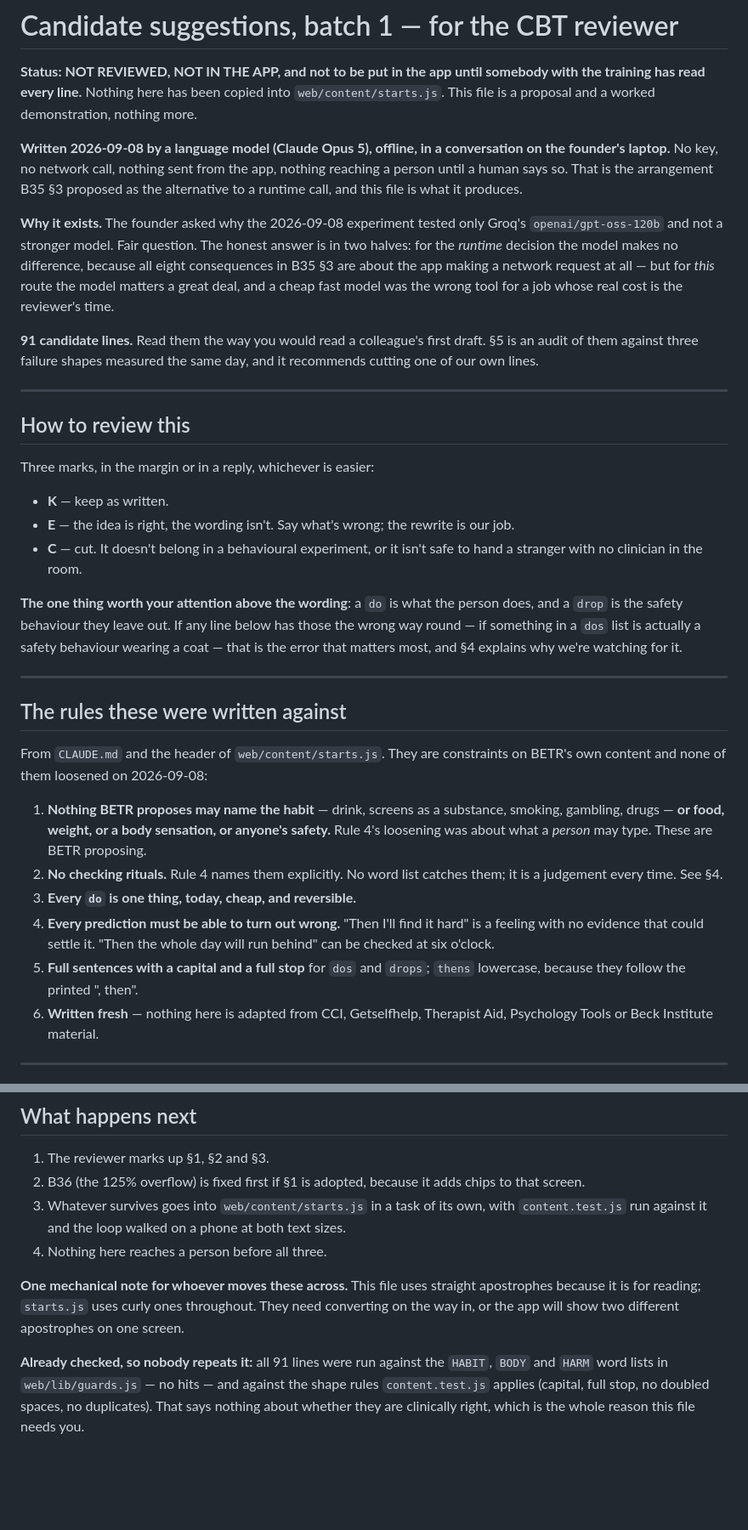
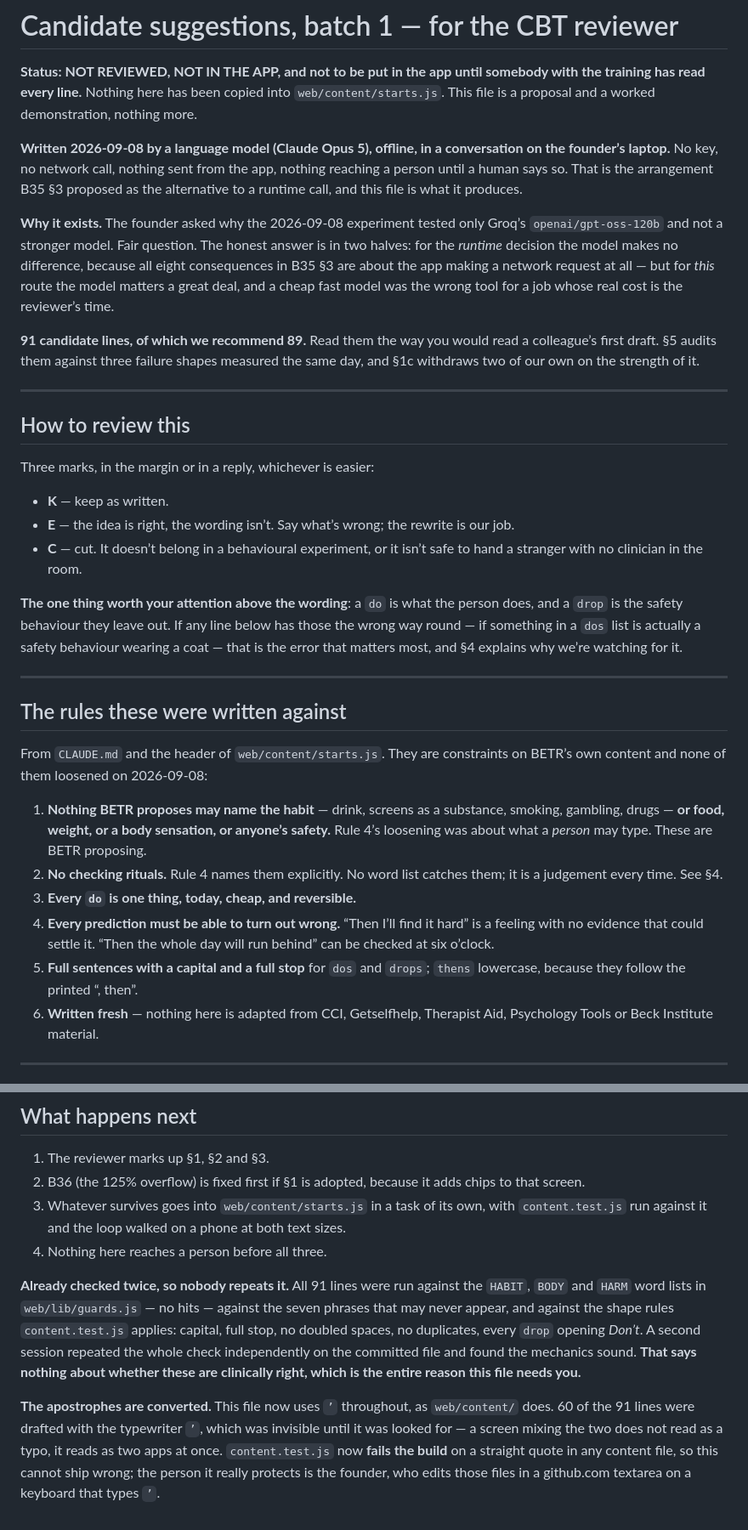
Before and after one commit to richardosborne14/betr, a Markdown page: docs/candidates-suggestions-batch-1.md, 2 parts joined by grey strips. Shown at 85% size. GitHub-like rendering; blank space fills up the shorter version.

```diff
--- a/docs/candidates-suggestions-batch-1.md
+++ b/docs/candidates-suggestions-batch-1.md
@@ -5,20 +5,20 @@ training has read every line.** Nothing here has been copied into `web/content/s
 This file is a proposal and a worked demonstration, nothing more.
 
 **Written 2026-09-08 by a language model (Claude Opus 5), offline, in a conversation on the
-founder's laptop.** No key, no network call, nothing sent from the app, nothing reaching a
+founder’s laptop.** No key, no network call, nothing sent from the app, nothing reaching a
 person until a human says so. That is the arrangement B35 §3 proposed as the alternative to a
 runtime call, and this file is what it produces.
 
-**Why it exists.** The founder asked why the 2026-09-08 experiment tested only Groq's
+**Why it exists.** The founder asked why the 2026-09-08 experiment tested only Groq’s
 `openai/gpt-oss-120b` and not a stronger model. Fair question. The honest answer is in two
 halves: for the *runtime* decision the model makes no difference, because all eight
 consequences in B35 §3 are about the app making a network request at all — but for *this*
 route the model matters a great deal, and a cheap fast model was the wrong tool for a job
-whose real cost is the reviewer's time.
+whose real cost is the reviewer’s time.
 
-**91 candidate lines.** Read them the way you would read a colleague's first draft. §5 is
-an audit of them against three failure shapes measured the same day, and it recommends cutting
-one of our own lines.
+**91 candidate lines, of which we recommend 89.** Read them the way you would read a
+colleague’s first draft. §5 audits them against three failure shapes measured the same day, and
+§1c withdraws two of our own on the strength of it.
 
 ---
 
@@ -27,33 +27,33 @@ one of our own lines.
 Three marks, in the margin or in a reply, whichever is easier:
 
 - **K** — keep as written.
-- **E** — the idea is right, the wording isn't. Say what's wrong; the rewrite is our job.
-- **C** — cut. It doesn't belong in a behavioural experiment, or it isn't safe to hand a
+- **E** — the idea is right, the wording isn’t. Say what’s wrong; the rewrite is our job.
+- **C** — cut. It doesn’t belong in a behavioural experiment, or it isn’t safe to hand a
   stranger with no clinician in the room.
 
 **The one thing worth your attention above the wording**: a `do` is what the person does, and a
 `drop` is the safety behaviour they leave out. If any line below has those the wrong way round —
 if something in a `dos` list is actually a safety behaviour wearing a coat — that is the error
-that matters most, and §4 explains why we're watching for it.
+that matters most, and §4 explains why we’re watching for it.
 
 ---
 
 ## The rules these were written against
 
-From `CLAUDE.md` and the header of `web/content/starts.js`. They are constraints on BETR's own
+From `CLAUDE.md` and the header of `web/content/starts.js`. They are constraints on BETR’s own
 content and none of them loosened on 2026-09-08:
 
 1. **Nothing BETR proposes may name the habit** — drink, screens as a substance, smoking,
-   gambling, drugs — **or food, weight, or a body sensation, or anyone's safety.** Rule 4's
+   gambling, drugs — **or food, weight, or a body sensation, or anyone’s safety.** Rule 4’s
    loosening was about what a *person* may type. These are BETR proposing.
 2. **No checking rituals.** Rule 4 names them explicitly. No word list catches them; it is a
    judgement every time. See §4.
 3. **Every `do` is one thing, today, cheap, and reversible.**
-4. **Every prediction must be able to turn out wrong.** "Then I'll find it hard" is a feeling
-   with no evidence that could settle it. "Then the whole day will run behind" can be checked
-   at six o'clock.
+4. **Every prediction must be able to turn out wrong.** “Then I’ll find it hard” is a feeling
+   with no evidence that could settle it. “Then the whole day will run behind” can be checked
+   at six o’clock.
 5. **Full sentences with a capital and a full stop** for `dos` and `drops`; `thens` lowercase,
-   because they follow the printed ", then".
+   because they follow the printed “, then”.
 6. **Written fresh** — nothing here is adapted from CCI, Getselfhelp, Therapist Aid, Psychology
    Tools or Beck Institute material.
 
@@ -403,11 +417,16 @@ usually gets treated.
    `content.test.js` run against it and the loop walked on a phone at both text sizes.
 4. Nothing here reaches a person before all three.
 
-**One mechanical note for whoever moves these across.** This file uses straight apostrophes
-because it is for reading; `starts.js` uses curly ones throughout. They need converting on the
-way in, or the app will show two different apostrophes on one screen.
+**Already checked twice, so nobody repeats it.** All 91 lines were run against the `HABIT`,
+`BODY` and `HARM` word lists in `web/lib/guards.js` — no hits — against the seven phrases that
+may never appear, and against the shape rules `content.test.js` applies: capital, full stop, no
+doubled spaces, no duplicates, every `drop` opening *Don’t*. A second session repeated the whole
+check independently on the committed file and found the mechanics sound. **That says nothing
+about whether these are clinically right, which is the entire reason this file needs you.**
 
-**Already checked, so nobody repeats it:** all 91 lines were run against the `HABIT`, `BODY`
-and `HARM` word lists in `web/lib/guards.js` — no hits — and against the shape rules
-`content.test.js` applies (capital, full stop, no doubled spaces, no duplicates). That says
-nothing about whether they are clinically right, which is the whole reason this file needs you.
+**The apostrophes are converted.** This file now uses `’` throughout, as `web/content/` does.
+60 of the 91 lines were drafted with the typewriter `’`, which was invisible until it was
+looked for — a screen mixing the two does not read as a typo, it reads as two apps at once.
+`content.test.js` now **fails the build** on a straight quote in any content file, so this
+cannot ship wrong; the person it really protects is the founder, who edits those files in a
+github.com textarea on a keyboard that types `’`.
```
Also changed, not shown: other parts of docs/candidates-suggestions-batch-1.md (+125 -111 lines).
